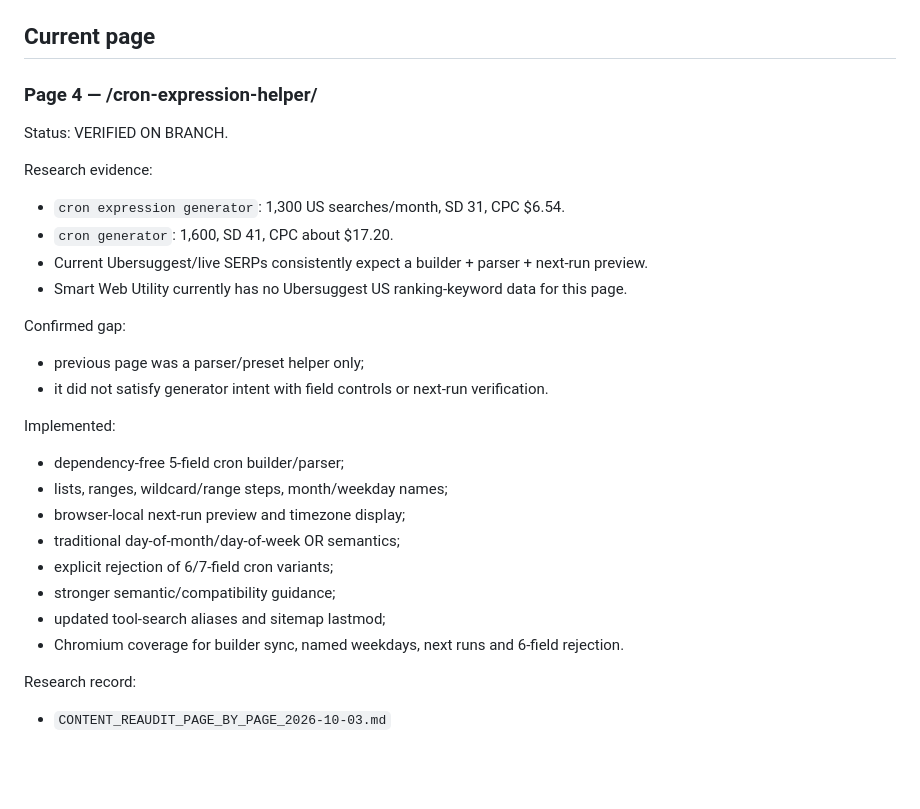
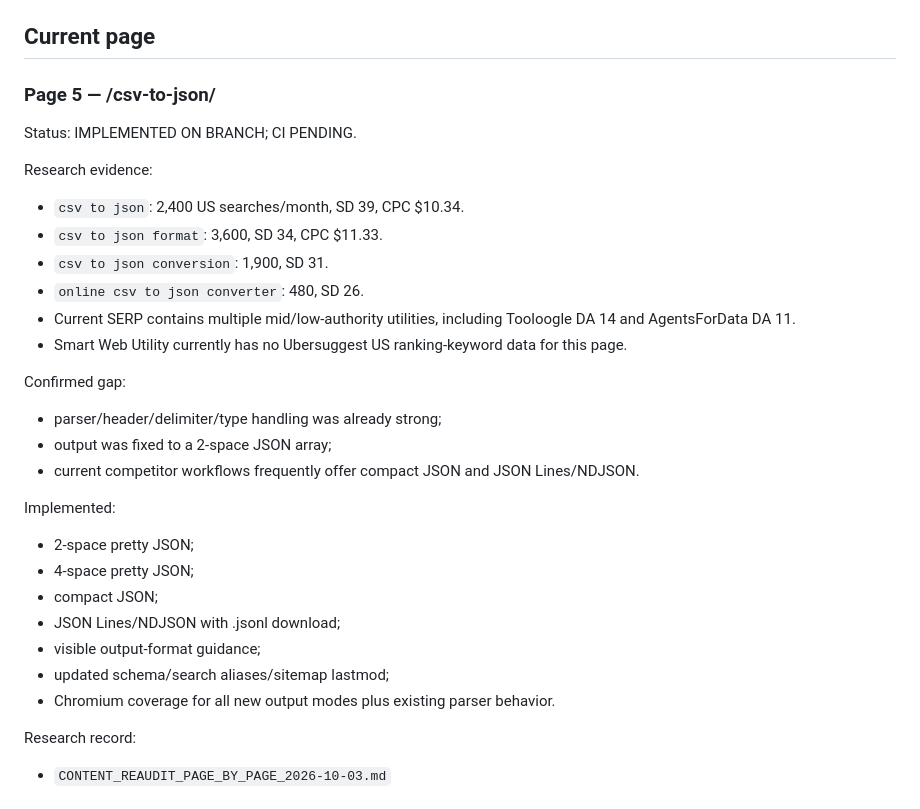
Before and after one commit to GrithX-Solutions/smartwebutility, a Markdown page: PROJECT_STATE.md, the part around the change. GitHub-like rendering; blank space fills up the shorter version.

Commit message:
Track CSV to JSON page audit state

```diff
--- a/PROJECT_STATE.md
+++ b/PROJECT_STATE.md
@@ -60,29 +60,31 @@ Research record:
 
 ## Current page
 
-### Page 4 — /cron-expression-helper/
+### Page 5 — /csv-to-json/
 
-Status: VERIFIED ON BRANCH.
+Status: IMPLEMENTED ON BRANCH; CI PENDING.
 
 Research evidence:
-- `cron expression generator`: 1,300 US searches/month, SD 31, CPC $6.54.
-- `cron generator`: 1,600, SD 41, CPC about $17.20.
-- Current Ubersuggest/live SERPs consistently expect a builder + parser + next-run preview.
+- `csv to json`: 2,400 US searches/month, SD 39, CPC $10.34.
+- `csv to json format`: 3,600, SD 34, CPC $11.33.
+- `csv to json conversion`: 1,900, SD 31.
+- `online csv to json converter`: 480, SD 26.
+- Current SERP contains multiple mid/low-authority utilities, including Tooloogle DA 14 and AgentsForData DA 11.
 - Smart Web Utility currently has no Ubersuggest US ranking-keyword data for this page.
 
 Confirmed gap:
-- previous page was a parser/preset helper only;
-- it did not satisfy generator intent with field controls or next-run verification.
+- parser/header/delimiter/type handling was already strong;
+- output was fixed to a 2-space JSON array;
+- current competitor workflows frequently offer compact JSON and JSON Lines/NDJSON.
 
 Implemented:
-- dependency-free 5-field cron builder/parser;
-- lists, ranges, wildcard/range steps, month/weekday names;
-- browser-local next-run preview and timezone display;
-- traditional day-of-month/day-of-week OR semantics;
-- explicit rejection of 6/7-field cron variants;
-- stronger semantic/compatibility guidance;
-- updated tool-search aliases and sitemap lastmod;
-- Chromium coverage for builder sync, named weekdays, next runs and 6-field rejection.
+- 2-space pretty JSON;
+- 4-space pretty JSON;
+- compact JSON;
+- JSON Lines/NDJSON with .jsonl download;
+- visible output-format guidance;
+- updated schema/search aliases/sitemap lastmod;
+- Chromium coverage for all new output modes plus existing parser behavior.
 
 Research record:
 - `CONTENT_REAUDIT_PAGE_BY_PAGE_2026-10-03.md`
```
